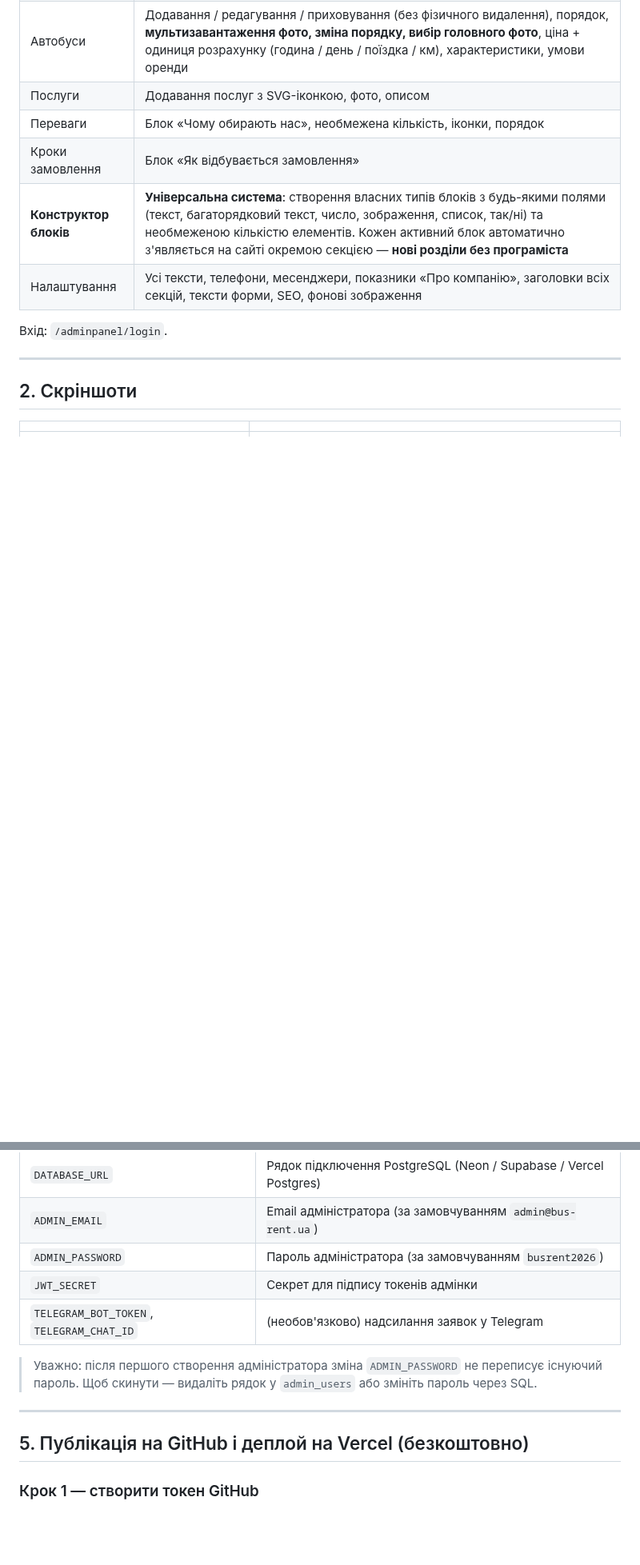
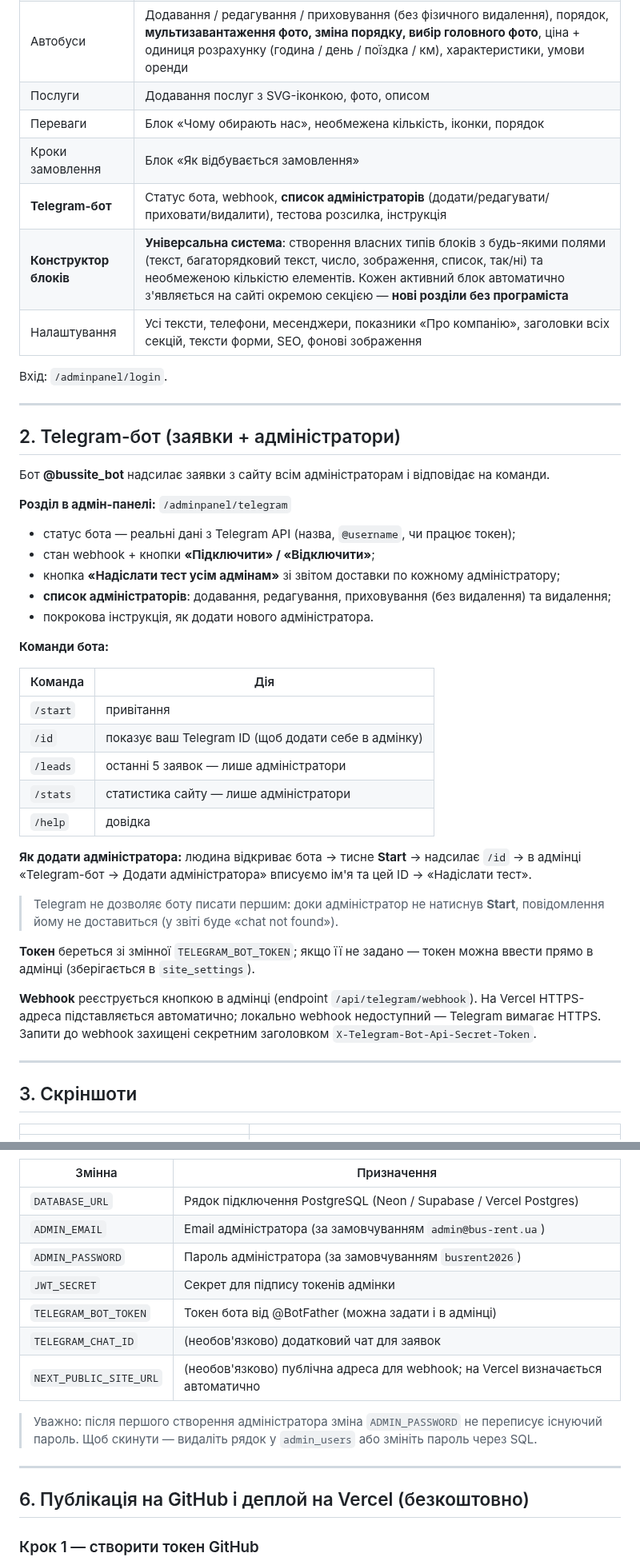
Before and after one commit to MihailShupik/bus-rent, a Markdown page: README.md, 2 parts joined by grey strips. Shown at 80% size. GitHub-like rendering; blank space fills up the shorter version.

```diff
--- a/README.md
+++ b/README.md
@@ -41,6 +41,7 @@
 | Послуги | Додавання послуг з SVG-іконкою, фото, описом |
 | Переваги | Блок «Чому обирають нас», необмежена кількість, іконки, порядок |
 | Кроки замовлення | Блок «Як відбувається замовлення» |
+| **Telegram-бот** | Статус бота, webhook, **список адміністраторів** (додати/редагувати/приховати/видалити), тестова розсилка, інструкція |
 | **Конструктор блоків** | **Універсальна система**: створення власних типів блоків з будь-якими полями (текст, багаторядковий текст, число, зображення, список, так/ні) та необмеженою кількістю елементів. Кожен активний блок автоматично з'являється на сайті окремою секцією — **нові розділи без програміста** |
 | Налаштування | Усі тексти, телефони, месенджери, показники «Про компанію», заголовки всіх секцій, тексти форми, SEO, фонові зображення |
 
@@ -48,7 +49,43 @@
 
 ---
 
-## 2. Скріншоти
+## 2. Telegram-бот (заявки + адміністратори)
+
+Бот **@bussite_bot** надсилає заявки з сайту всім адміністраторам і відповідає на команди.
+
+**Розділ в адмін-панелі:** `/adminpanel/telegram`
+- статус бота — реальні дані з Telegram API (назва, `@username`, чи працює токен);
+- стан webhook + кнопки **«Підключити» / «Відключити»**;
+- кнопка **«Надіслати тест усім адмінам»** зі звітом доставки по кожному адміністратору;
+- **список адміністраторів**: додавання, редагування, приховування (без видалення) та видалення;
+- покрокова інструкція, як додати нового адміністратора.
+
+**Команди бота:**
+
+| Команда | Дія |
+|---|---|
+| `/start` | привітання |
+| `/id` | показує ваш Telegram ID (щоб додати себе в адмінку) |
+| `/leads` | останні 5 заявок — лише адміністратори |
+| `/stats` | статистика сайту — лише адміністратори |
+| `/help` | довідка |
+
+**Як додати адміністратора:** людина відкриває бота → тисне **Start** → надсилає `/id` →
+в адмінці «Telegram-бот → Додати адміністратора» вписуємо ім'я та цей ID → «Надіслати тест».
+
+> Telegram не дозволяє боту писати першим: доки адміністратор не натиснув **Start**,
+> повідомлення йому не доставиться (у звіті буде «chat not found»).
+
+**Токен** береться зі змінної `TELEGRAM_BOT_TOKEN`; якщо її не задано — токен можна
+ввести прямо в адмінці (зберігається в `site_settings`).
+
+**Webhook** реєструється кнопкою в адмінці (endpoint `/api/telegram/webhook`). На Vercel
+HTTPS-адреса підставляється автоматично; локально webhook недоступний — Telegram вимагає HTTPS.
+Запити до webhook захищені секретним заголовком `X-Telegram-Bot-Api-Secret-Token`.
+
+---
+
+## 3. Скріншоти
 
 | | |
 |---|---|
@@ -128,7 +166,9 @@ npm run build && npm start
 | `ADMIN_EMAIL` | Email адміністратора (за замовчуванням `admin@bus-rent.ua`) |
 | `ADMIN_PASSWORD` | Пароль адміністратора (за замовчуванням `busrent2026`) |
 | `JWT_SECRET` | Секрет для підпису токенів адмінки |
-| `TELEGRAM_BOT_TOKEN`, `TELEGRAM_CHAT_ID` | (необов'язково) надсилання заявок у Telegram |
+| `TELEGRAM_BOT_TOKEN` | Токен бота від @BotFather (можна задати і в адмінці) |
+| `TELEGRAM_CHAT_ID` | (необов'язково) додатковий чат для заявок |
+| `NEXT_PUBLIC_SITE_URL` | (необов'язково) публічна адреса для webhook; на Vercel визначається автоматично |
 
 > Уважно: після першого створення адміністратора зміна `ADMIN_PASSWORD`
 > не переписує існуючий пароль. Щоб скинути — видаліть рядок у `admin_users`
@@ -136,7 +176,7 @@ npm run build && npm start
 
 ---
 
-## 5. Публікація на GitHub і деплой на Vercel (безкоштовно)
+## 6. Публікація на GitHub і деплой на Vercel (безкоштовно)
 
 ### Крок 1 — створити токен GitHub
 GitHub **не приймає пароль** для API/git (це обмеження самого GitHub), тому потрібен токен:
```
Also changed, not shown: other parts of README.md (+10 -5 lines), STATUS.md (+17 -0 lines), docs/screenshots/09-admin-telegram-bot.png (added), docs/screenshots/10-admin-telegram-add-admin.png (added), 12 other files.
